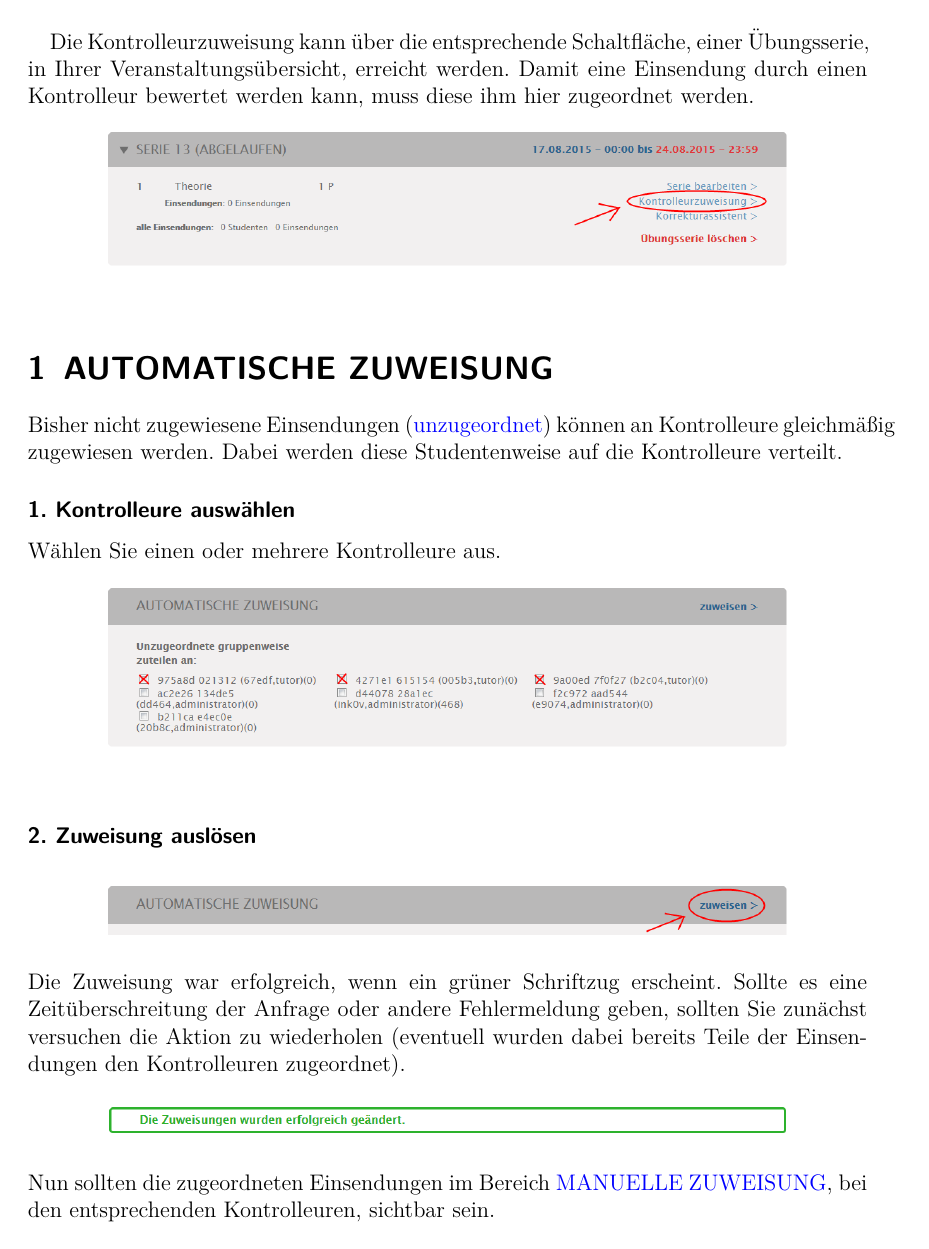
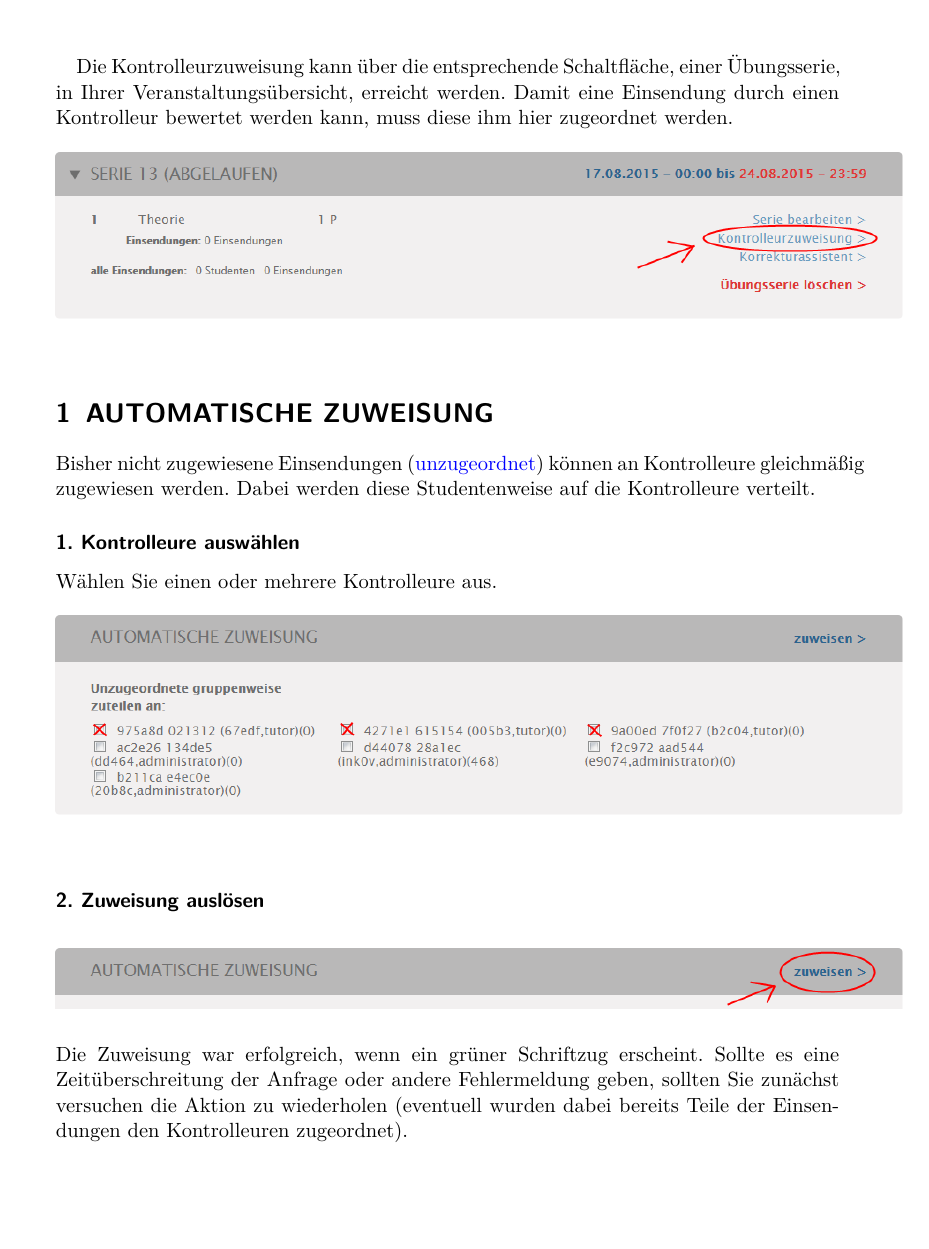
Before and after one commit to ostepu/ostepu-core-documentation, a LaTeX document (Common/Kontrolleurzuweisung/Kontrolleurzuweisung.tex): page 1 of 7 before the commit and page 1 of 8 after it. The pictures show the PDF file Common/Kontrolleurzuweisung/Kontrolleurzuweisung.pdf that the author committed with the source.

Commit message:
Bilder vergrößert

```diff
--- a/Common/Kontrolleurzuweisung/Kontrolleurzuweisung.tex
+++ b/Common/Kontrolleurzuweisung/Kontrolleurzuweisung.tex
@@ -165,7 +165,7 @@ Beispiel
 
 \newcommand{\tbild}[1]{%\textwidth
 \begin{Bilder}
- \includegraphics[scale=.5]{Images/#1}
+ \includegraphics[scale=.625]{Images/#1}
 	%\captionof{figure}{#2}
 	%\label{#3}
 	\end{Bilder}
```
Also changed, not shown: Common/Kontrolleurzuweisung/Kontrolleurzuweisung.pdf, Common/Kontrolleurzuweisung/Kontrolleurzuweisung.tex (2 more changed lines).
